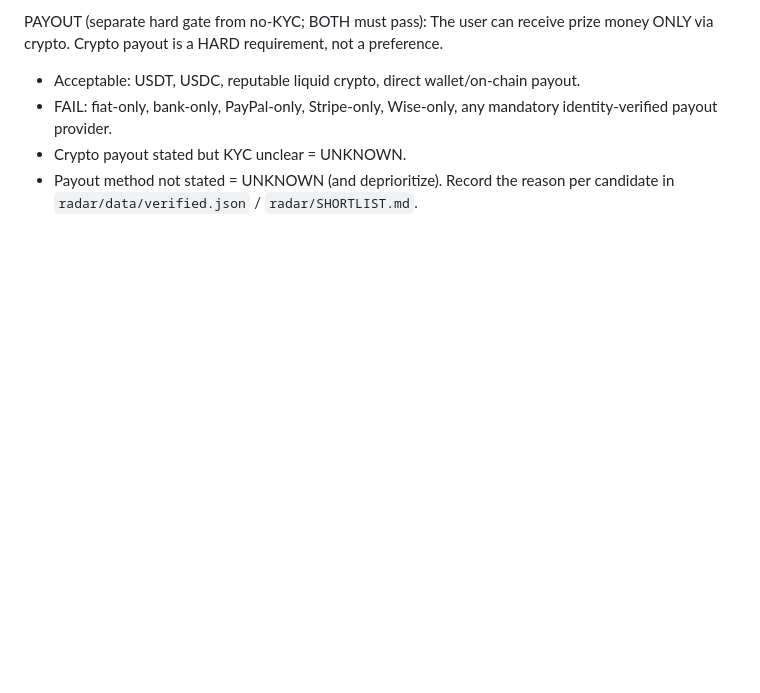
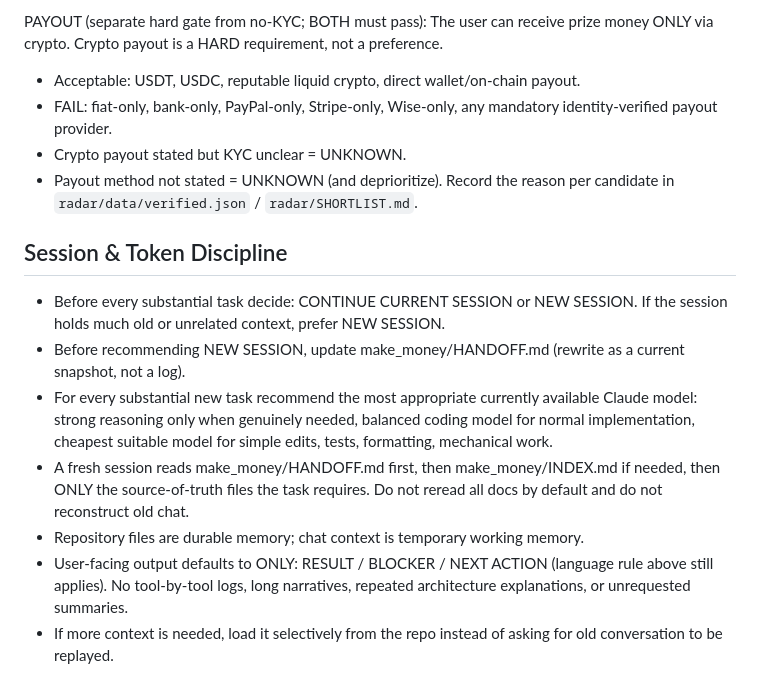
Before and after one commit to True-Xman/Win-Hackathon-, a Markdown page: CLAUDE.md, the part around the change. GitHub-like rendering; blank space fills up the shorter version.

Commit message:
Add make_money HANDOFF/INDEX and Session & Token Discipline rules
Co-Authored-By: Claude Sonnet 5.5 <noreply@anthropic.com>
Claude-Session: https://claude.ai/code/session_01JtTphA8bg84XfpBUvcswss

```diff
--- a/CLAUDE.md
+++ b/CLAUDE.md
@@ -79,3 +79,12 @@ The user can receive prize money ONLY via crypto. Crypto payout is a HARD requir
 - Crypto payout stated but KYC unclear = UNKNOWN.
 - Payout method not stated = UNKNOWN (and deprioritize).
 Record the reason per candidate in `radar/data/verified.json` / `radar/SHORTLIST.md`.
+
+## Session & Token Discipline
+- Before every substantial task decide: CONTINUE CURRENT SESSION or NEW SESSION. If the session holds much old or unrelated context, prefer NEW SESSION.
+- Before recommending NEW SESSION, update make_money/HANDOFF.md (rewrite as a current snapshot, not a log).
+- For every substantial new task recommend the most appropriate currently available Claude model: strong reasoning only when genuinely needed, balanced coding model for normal implementation, cheapest suitable model for simple edits, tests, formatting, mechanical work.
+- A fresh session reads make_money/HANDOFF.md first, then make_money/INDEX.md if needed, then ONLY the source-of-truth files the task requires. Do not reread all docs by default and do not reconstruct old chat.
+- Repository files are durable memory; chat context is temporary working memory.
+- User-facing output defaults to ONLY: RESULT / BLOCKER / NEXT ACTION (language rule above still applies). No tool-by-tool logs, long narratives, repeated architecture explanations, or unrequested summaries.
+- If more context is needed, load it selectively from the repo instead of asking for old conversation to be replayed.
```
Also changed, not shown: make_money/HANDOFF.md (added, +42 -0 lines), make_money/INDEX.md (added, +5 -0 lines).
